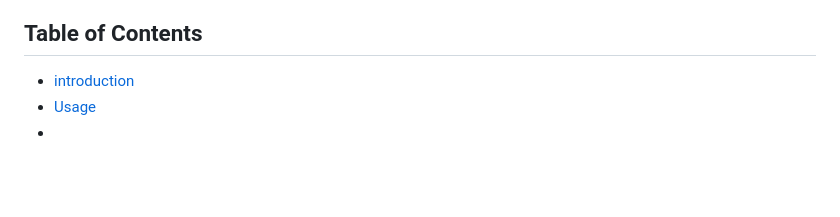
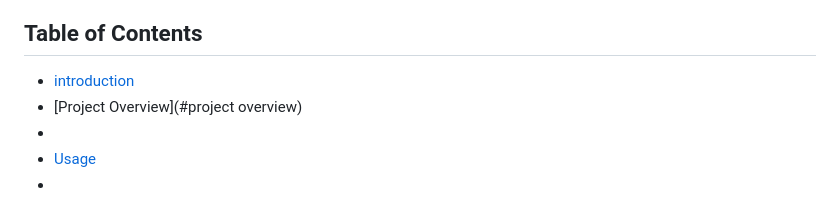
Before and after one commit to ashfaqbarkati786/aks-terraform-keyvault, a Markdown page: README.md, the part around the change. Drawn GitHub-style; blank space fills up the shorter version.

```diff
--- a/README.md
+++ b/README.md
@@ -2,6 +2,8 @@
 
 ## Table of Contents
 - [introduction](#introduction)
+- [Project Overview](#project overview)
+-
 - [Usage](#usage)
 -
 
```
